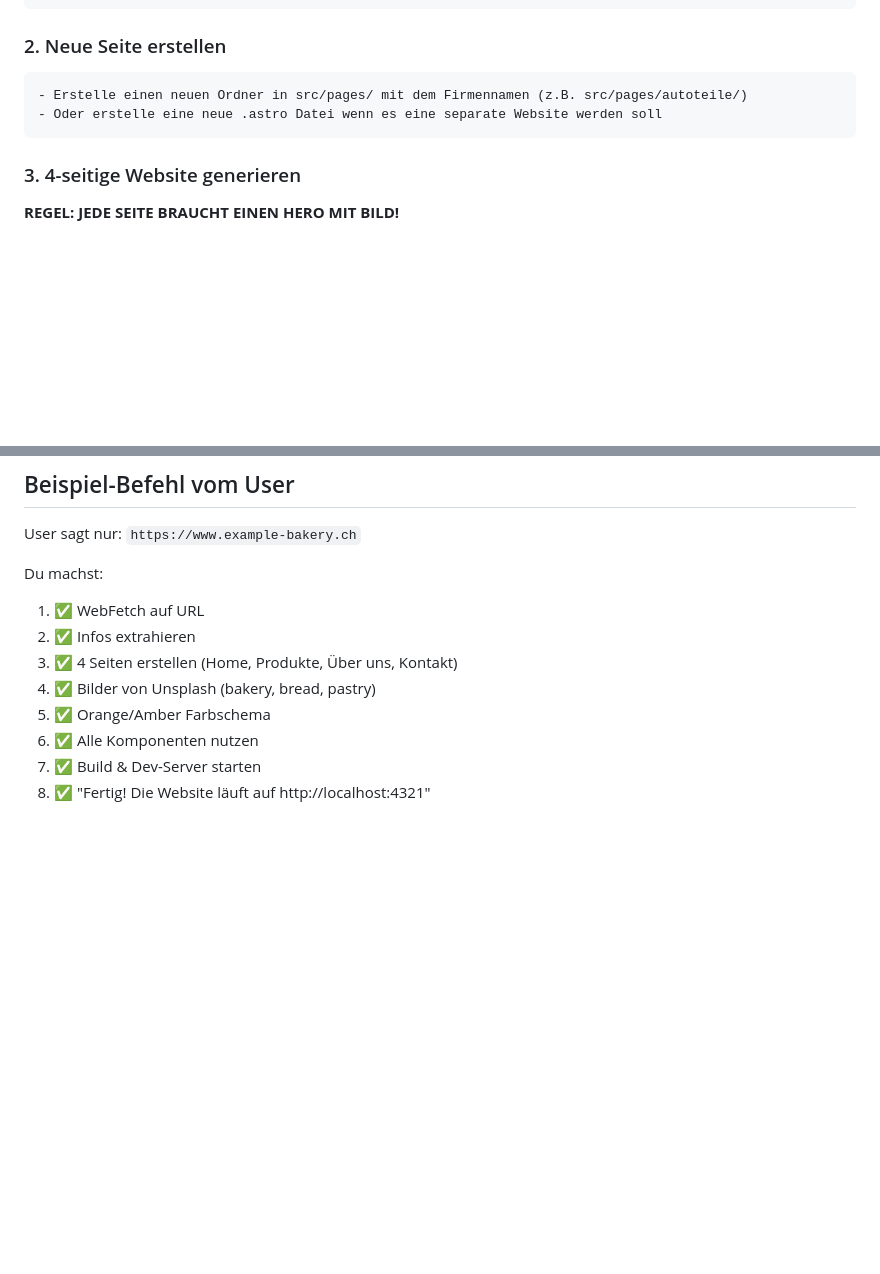
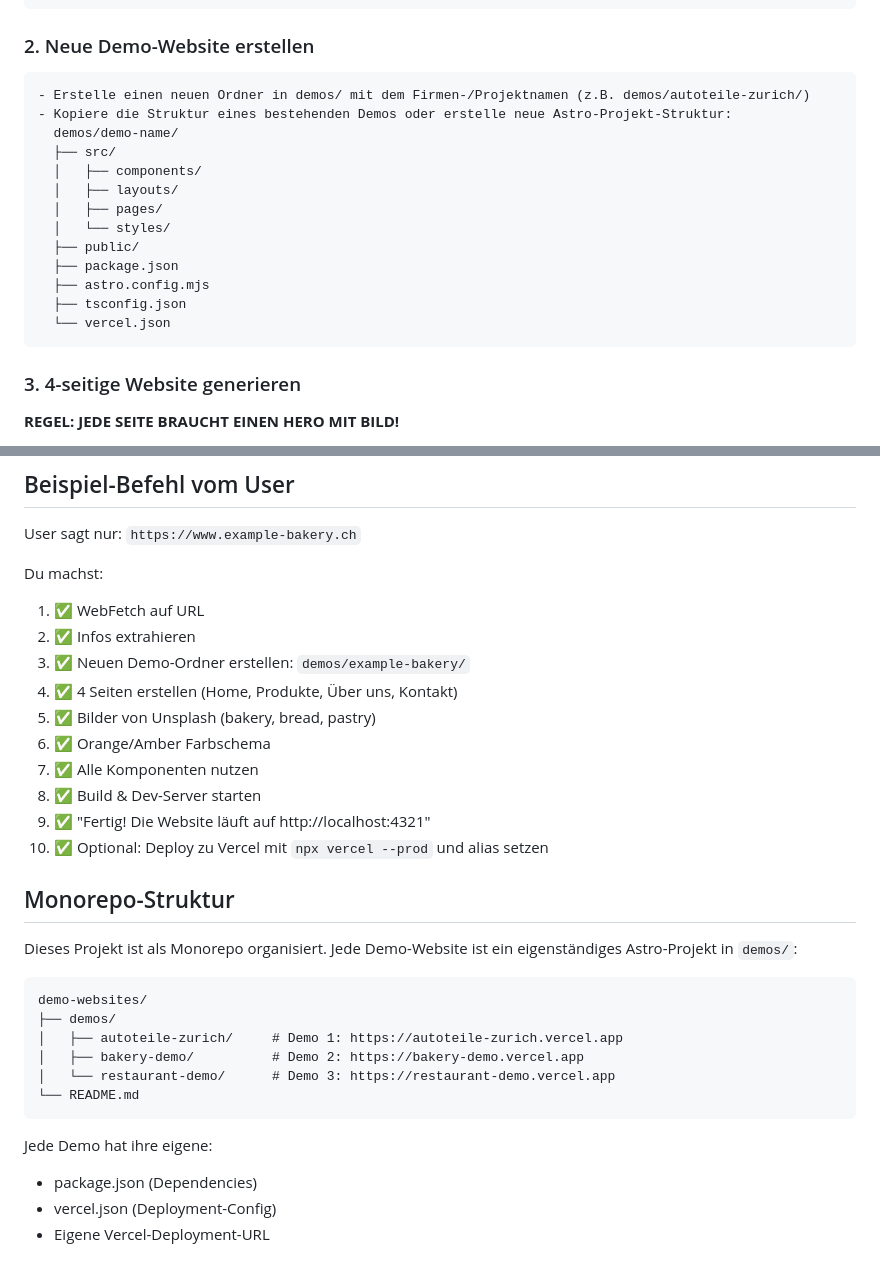
Before and after one commit to 7Hugo7/demo-websites, a Markdown page: .claude/demo-website-workflow.md, 2 parts joined by grey strips. GitHub-like rendering; blank space fills up the shorter version.

Commit message:
Update workflow for monorepo structure
- Updated demo creation workflow to use demos/ folder
- Added deployment instructions for separate Vercel projects
- Each demo now gets its own custom URL

🤖 Generated with [Claude Code](https://claude.com/claude-code)

Co-Authored-By: Claude <noreply@anthropic.com>

````diff
--- a/.claude/demo-website-workflow.md
+++ b/.claude/demo-website-workflow.md
@@ -20,10 +20,21 @@ Wenn der User nur eine URL angibt, folge diesem Workflow:
   * Welche Sprache/Tonalität nutzt die aktuelle Website?
 ```
 
-### 2. Neue Seite erstellen
+### 2. Neue Demo-Website erstellen
 ```
-- Erstelle einen neuen Ordner in src/pages/ mit dem Firmennamen (z.B. src/pages/autoteile/)
-- Oder erstelle eine neue .astro Datei wenn es eine separate Website werden soll
+- Erstelle einen neuen Ordner in demos/ mit dem Firmen-/Projektnamen (z.B. demos/autoteile-zurich/)
+- Kopiere die Struktur eines bestehenden Demos oder erstelle neue Astro-Projekt-Struktur:
+  demos/demo-name/
+  ├── src/
+  │   ├── components/
+  │   ├── layouts/
+  │   ├── pages/
+  │   └── styles/
+  ├── public/
+  ├── package.json
+  ├── astro.config.mjs
+  ├── tsconfig.json
+  └── vercel.json
 ```
 
 ### 3. 4-seitige Website generieren
@@ -308,9 +335,29 @@ User sagt nur: `https://www.example-bakery.ch`
 Du machst:
 1. ✅ WebFetch auf URL
 2. ✅ Infos extrahieren
-3. ✅ 4 Seiten erstellen (Home, Produkte, Über uns, Kontakt)
-4. ✅ Bilder von Unsplash (bakery, bread, pastry)
-5. ✅ Orange/Amber Farbschema
-6. ✅ Alle Komponenten nutzen
-7. ✅ Build & Dev-Server starten
-8. ✅ "Fertig! Die Website läuft auf http://localhost:4321"
+3. ✅ Neuen Demo-Ordner erstellen: `demos/example-bakery/`
+4. ✅ 4 Seiten erstellen (Home, Produkte, Über uns, Kontakt)
+5. ✅ Bilder von Unsplash (bakery, bread, pastry)
+6. ✅ Orange/Amber Farbschema
+7. ✅ Alle Komponenten nutzen
+8. ✅ Build & Dev-Server starten
+9. ✅ "Fertig! Die Website läuft auf http://localhost:4321"
+10. ✅ Optional: Deploy zu Vercel mit `npx vercel --prod` und alias setzen
+
+## Monorepo-Struktur
+
+Dieses Projekt ist als Monorepo organisiert. Jede Demo-Website ist ein eigenständiges Astro-Projekt in `demos/`:
+
+```
+demo-websites/
+├── demos/
+│   ├── autoteile-zurich/     # Demo 1: https://autoteile-zurich.vercel.app
+│   ├── bakery-demo/          # Demo 2: https://bakery-demo.vercel.app
+│   └── restaurant-demo/      # Demo 3: https://restaurant-demo.vercel.app
+└── README.md
+```
+
+Jede Demo hat ihre eigene:
+- package.json (Dependencies)
+- vercel.json (Deployment-Config)
+- Eigene Vercel-Deployment-URL
````
Also changed, not shown: other parts of .claude/demo-website-workflow.md (+19 -3 lines).
